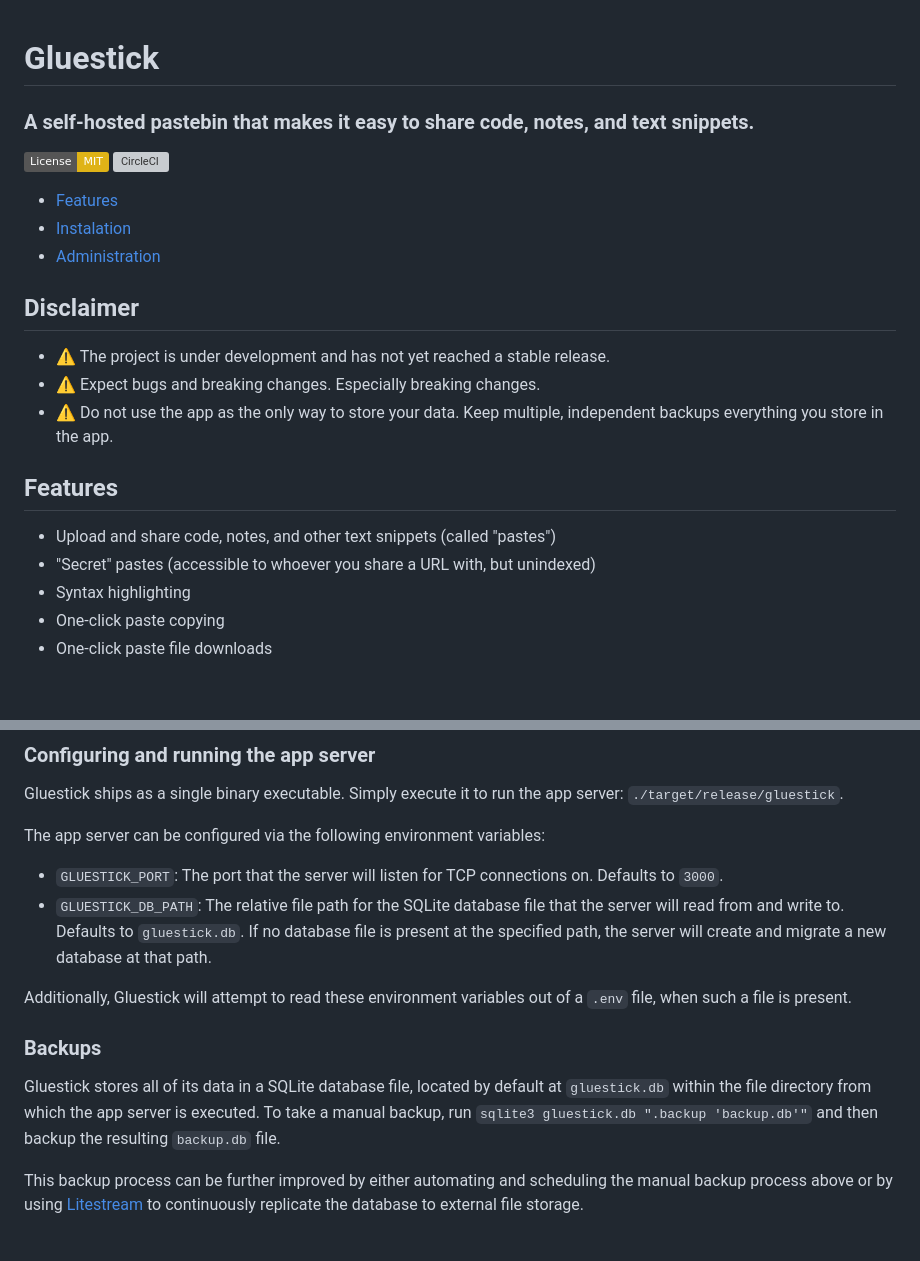
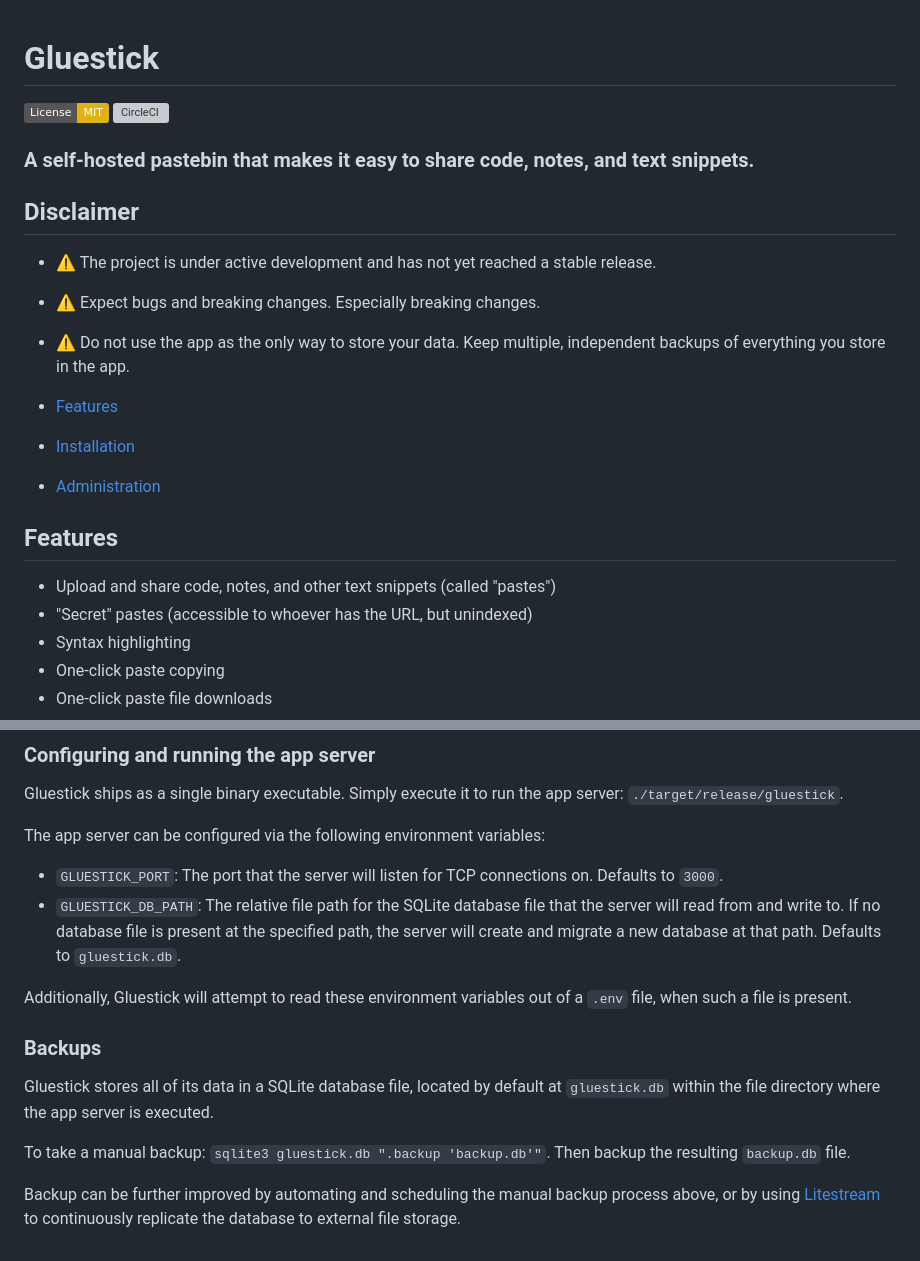
Before and after one commit to nwj/gluestick, a Markdown page: README.md, 2 parts joined by grey strips. Drawn GitHub-style; badges without logos; blank space fills up the shorter version; grey boxes are pictures that could not be loaded.

Commit message:
Fix readme typos

```diff
--- a/README.md
+++ b/README.md
@@ -1,24 +1,24 @@
 # Gluestick
-
-### A self-hosted pastebin that makes it easy to share code, notes, and text snippets.
 
 [![License: MIT](https://img.shields.io/badge/License-MIT-yellow.svg)](https://opensource.org/licenses/MIT)
 [![CircleCI](https://dl.circleci.com/status-badge/img/circleci/VM8enYtRd7z5ktxpDSNF3i/AqwWXTi1cJw4FVs2Pt1g2Z/tree/main.svg?style=svg)](https://dl.circleci.com/status-badge/redirect/circleci/VM8enYtRd7z5ktxpDSNF3i/AqwWXTi1cJw4FVs2Pt1g2Z/tree/main)
 
-- [Features](#features)
-- [Instalation](#installation)
-- [Administration](#installation)
+### A self-hosted pastebin that makes it easy to share code, notes, and text snippets.
 
 ## Disclaimer
 
-- ⚠️ The project is under development and has not yet reached a stable release.
+- ⚠️ The project is under active development and has not yet reached a stable release.
 - ⚠️ Expect bugs and breaking changes. Especially breaking changes.
-- ⚠️ Do not use the app as the only way to store your data. Keep multiple, independent backups everything you store in the app.
+- ⚠️ Do not use the app as the only way to store your data. Keep multiple, independent backups of everything you store in the app.
+
+- [Features](#features)
+- [Installation](#installation)
+- [Administration](#installation)
 
 ## Features
 
 - Upload and share code, notes, and other text snippets (called "pastes")
-- "Secret" pastes (accessible to whoever you share a URL with, but unindexed)
+- "Secret" pastes (accessible to whoever has the URL, but unindexed)
 - Syntax highlighting
 - One-click paste copying
 - One-click paste file downloads
@@ -48,12 +48,14 @@ Gluestick ships as a single binary executable. Simply execute it to run the app
 The app server can be configured via the following environment variables:
 
 - `GLUESTICK_PORT`: The port that the server will listen for TCP connections on. Defaults to `3000`.
-- `GLUESTICK_DB_PATH`: The relative file path for the SQLite database file that the server will read from and write to. Defaults to `gluestick.db`. If no database file is present at the specified path, the server will create and migrate a new database at that path.
+- `GLUESTICK_DB_PATH`: The relative file path for the SQLite database file that the server will read from and write to. If no database file is present at the specified path, the server will create and migrate a new database at that path. Defaults to `gluestick.db`.
 
 Additionally, Gluestick will attempt to read these environment variables out of a `.env` file, when such a file is present.
 
 ### Backups
 
-Gluestick stores all of its data in a SQLite database file, located by default at `gluestick.db` within the file directory from which the app server is executed. To take a manual backup, run `sqlite3 gluestick.db ".backup 'backup.db'"` and then backup the resulting `backup.db` file.
+Gluestick stores all of its data in a SQLite database file, located by default at `gluestick.db` within the file directory where the app server is executed.
 
-This backup process can be further improved by either automating and scheduling the manual backup process above or by using [Litestream](https://litestream.io/) to continuously replicate the database to external file storage.
+To take a manual backup: `sqlite3 gluestick.db ".backup 'backup.db'"`. Then backup the resulting `backup.db` file.
+
+Backup can be further improved by automating and scheduling the manual backup process above, or by using [Litestream](https://litestream.io/) to continuously replicate the database to external file storage.
```
